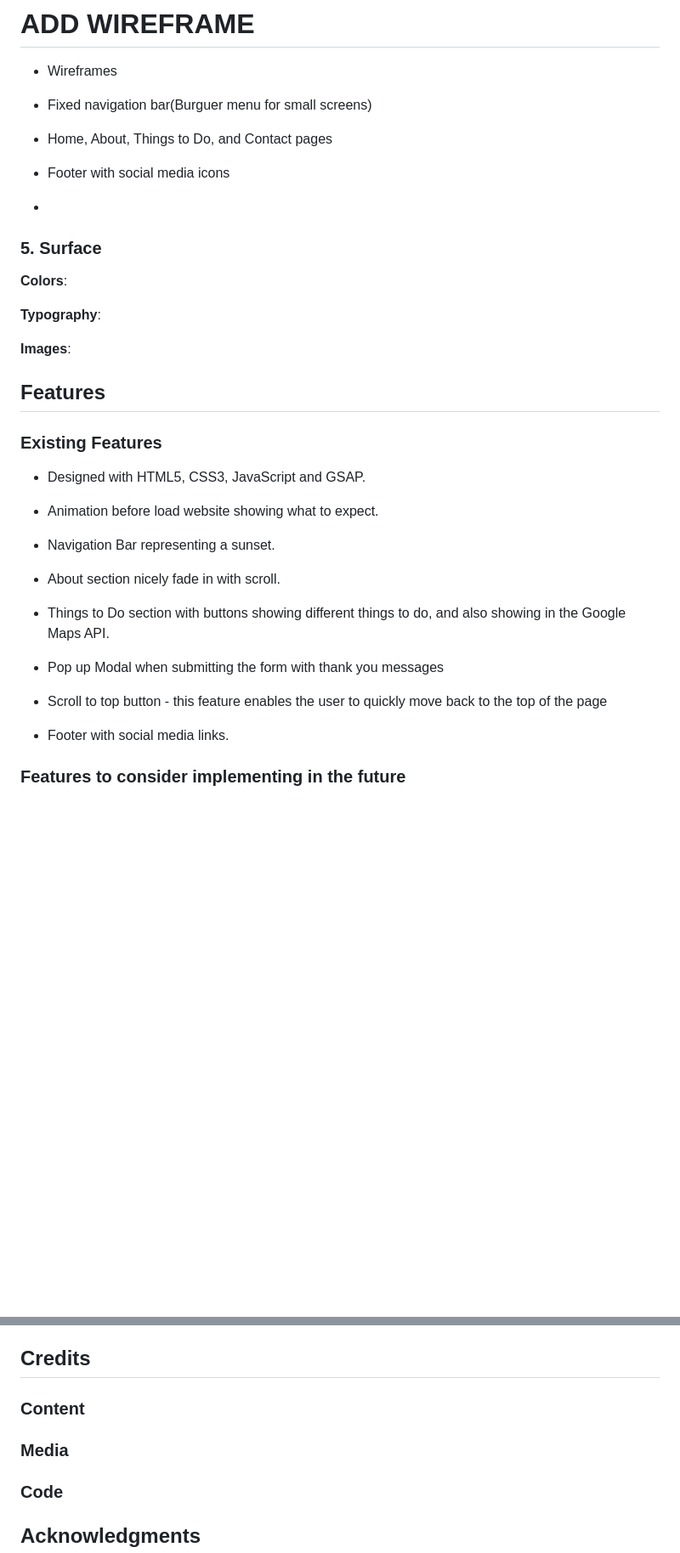
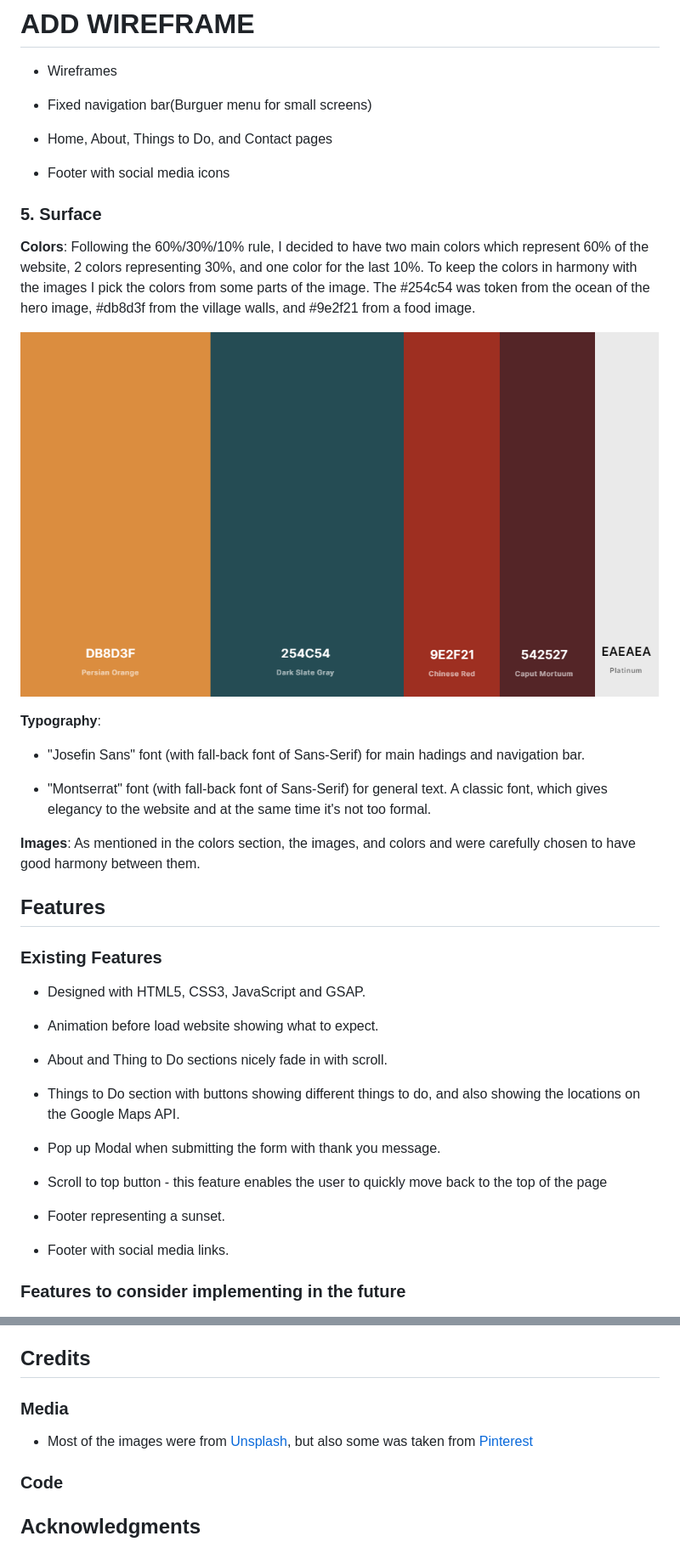
Before and after one commit to Code-Institute-Submissions/CI-MS2-Magic-Island, a Markdown page: README.md, 2 parts joined by grey strips. Shown: that part at 85% size. Rendered like a GitHub page; pictures changed too: assets/images/palette.png (added); blank space fills up the shorter version.

Commit message:
Uptade README

```diff
--- a/README.md
+++ b/README.md
@@ -77,17 +77,23 @@ To finish the website the user can send a message through a form in the case hav
 
 - Home, About, Things to Do, and Contact pages
 
-* Footer with social media icons
-
-*
+- Footer with social media icons
 
 ### 5. Surface
 
 **Colors**:
+Following the 60%/30%/10% rule, I decided to have two main colors which represent 60% of the website, 2 colors representing 30%, and one color for the last 10%. To keep the colors in harmony with the images I pick the colors from some parts of the image. The #254c54 was token from the ocean of the hero image, #db8d3f from the village walls, and #9e2f21 from a food image.
+
+![Palette](assets/images/palette.png)
 
 **Typography**:
 
+- "Josefin Sans" font (with fall-back font of Sans-Serif) for main hadings and navigation bar.
+
+- "Montserrat" font (with fall-back font of Sans-Serif) for general text. A classic font, which gives elegancy to the website and at the same time it's not too formal.
+
 **Images**:
+As mentioned in the colors section, the images, and colors and were carefully chosen to have good harmony between them.
 
 ## Features
 
@@ -97,15 +103,15 @@ To finish the website the user can send a message through a form in the case hav
 
 - Animation before load website showing what to expect.
 
-- Navigation Bar representing a sunset.
+- About and Thing to Do sections nicely fade in with scroll.
 
-- About section nicely fade in with scroll.
+- Things to Do section with buttons showing different things to do, and also showing the locations on the Google Maps API.
 
-- Things to Do section with buttons showing different things to do, and also showing in the Google Maps API.
-
-- Pop up Modal when submitting the form with thank you messages
+- Pop up Modal when submitting the form with thank you message.
 
 - Scroll to top button - this feature enables the user to quickly move back to the top of the page
+
+- Footer representing a sunset.
 
 - Footer with social media links.
 
@@ -219,9 +225,9 @@ This project has been deployed on GitHub Pages with the following process:
 
 ## Credits
 
-### Content
+### Media
 
-### Media
+- Most of the images were from [Unsplash](https://unsplash.com/), but also some was taken from [Pinterest](https://www.pinterest.ie/)
 
 ### Code
 
```
Also changed, not shown: other parts of README.md (+2 -2 lines).
